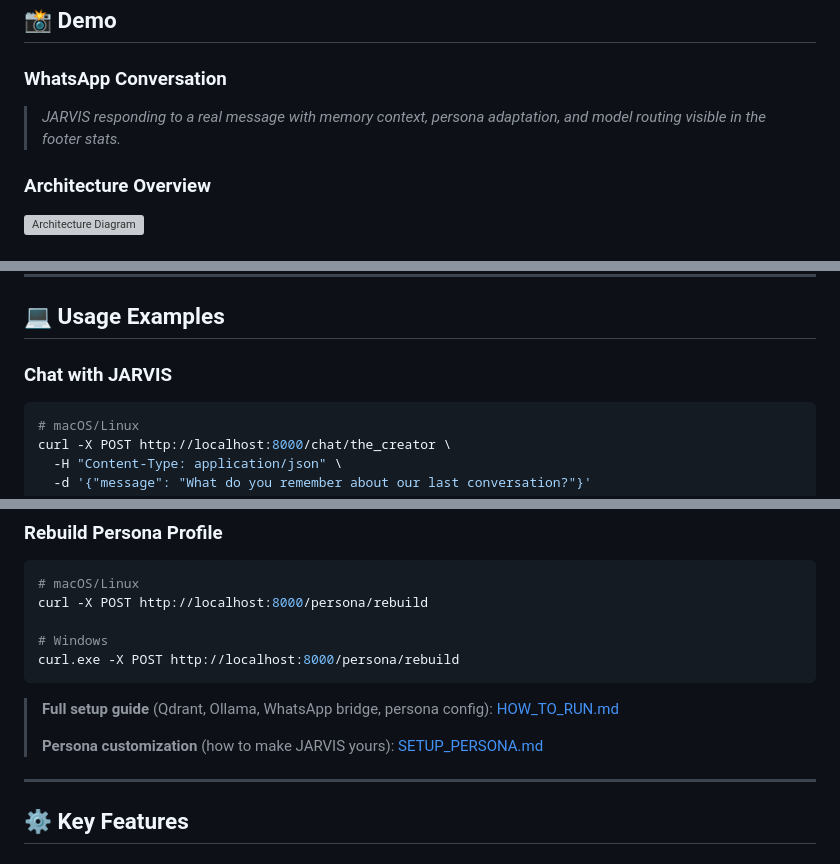
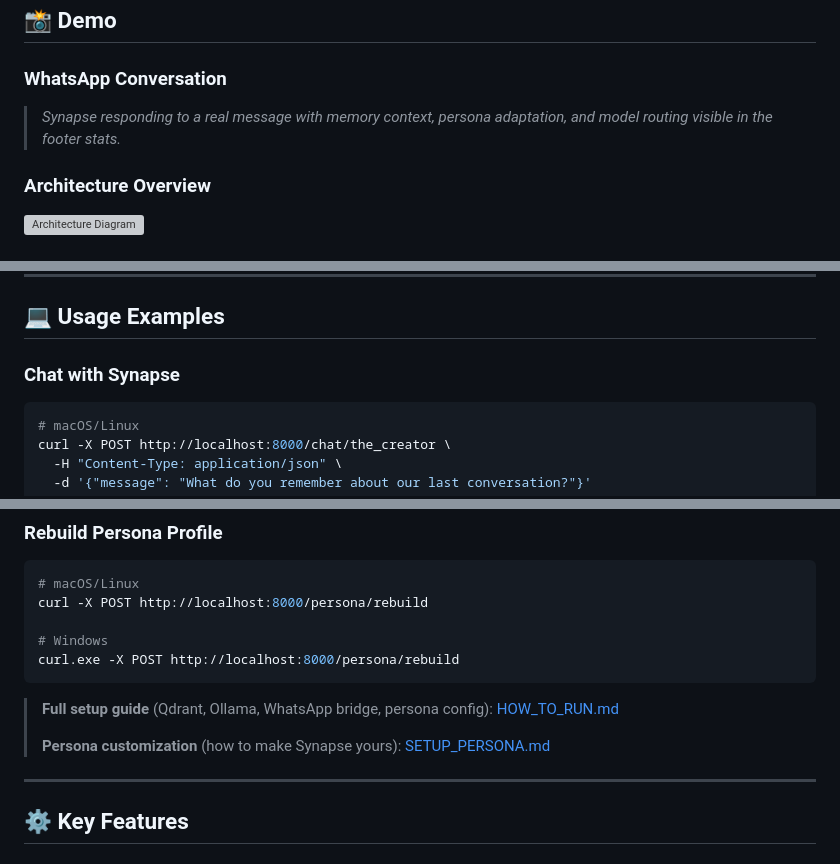
Before and after one commit to UpayanGhosh/Synapse-OSS, a Markdown page: README.md, 3 parts joined by grey strips. Rendered like a GitHub page; grey boxes are pictures that could not be loaded.

````diff
--- a/README.md
+++ b/README.md
@@ -61,7 +54,7 @@ most chatbots ignore:
 
 ### WhatsApp Conversation
 
-> *JARVIS responding to a real message with memory context, persona adaptation, and model routing visible in the footer stats.*
+> *Synapse responding to a real message with memory context, persona adaptation, and model routing visible in the footer stats.*
 
 ### Architecture Overview
 
@@ -180,7 +178,7 @@ docker compose up --build
 
 ## 💻 Usage Examples
 
-### Chat with JARVIS
+### Chat with Synapse
 
 ```bash
 # macOS/Linux
@@ -235,7 +233,7 @@ curl.exe -X POST http://localhost:8000/persona/rebuild
 
 > **Full setup guide** (Qdrant, Ollama, WhatsApp bridge, persona config): [HOW_TO_RUN.md](HOW_TO_RUN.md)
 >
-> **Persona customization** (how to make JARVIS yours): [SETUP_PERSONA.md](SETUP_PERSONA.md)
+> **Persona customization** (how to make Synapse yours): [SETUP_PERSONA.md](SETUP_PERSONA.md)
 
 ---
 
````
Also changed, not shown: other parts of README.md (+16 -18 lines).
